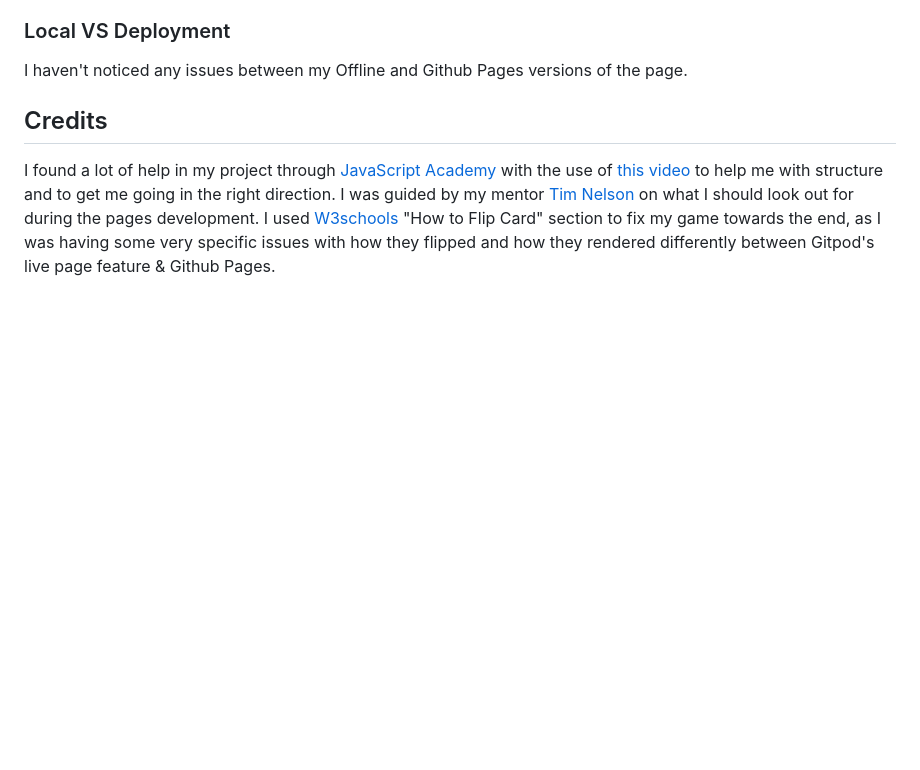
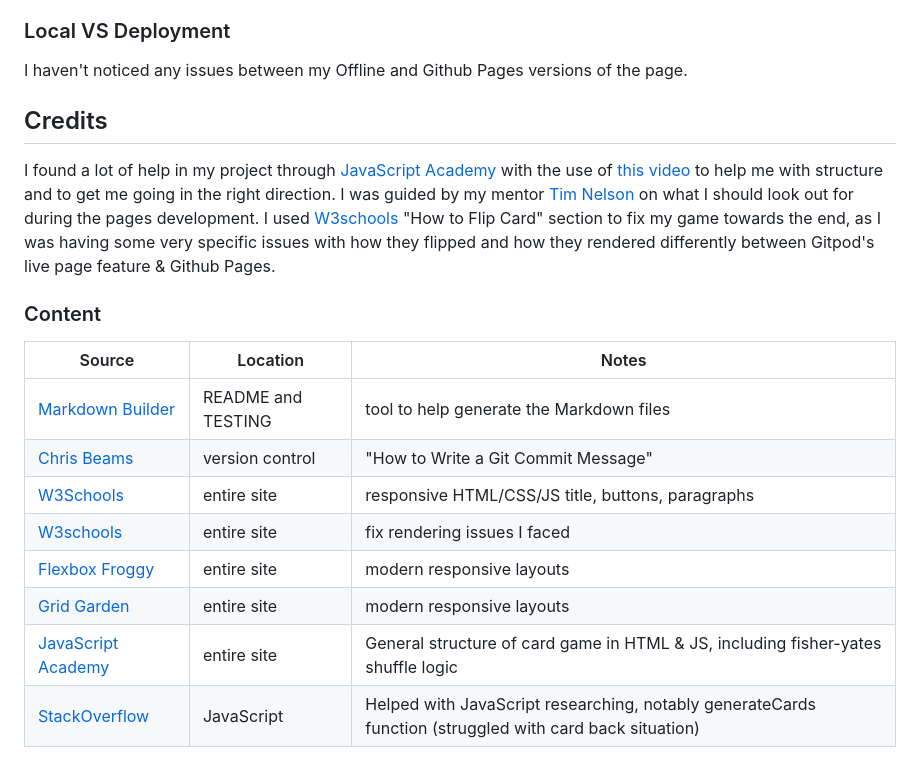
Before and after one commit to conor-timmis/Flip-Frenzy, a Markdown page: README.md, the part around the change. Rendered like a GitHub page; blank space fills up the shorter version.

Commit message:
Create Content Section

```diff
--- a/README.md
+++ b/README.md
@@ -195,3 +195,18 @@ I haven't noticed any issues between my Offline and Github Pages versions of the
 I found a lot of help in my project through [JavaScript Academy](https://www.youtube.com/@JsAcademyOfficial) with the use of [this video](https://www.youtube.com/watch?v=xWdkt6KSirw) to help me with structure and to get me going in the right direction.
 I was guided by my mentor [Tim Nelson](https://github.com/TravelTimN) on what I should look out for during the pages development.
 I used [W3schools](https://www.w3schools.com/howto/howto_css_flip_card.asp) "How to Flip Card" section to fix my game towards the end, as I was having some very specific issues with how they flipped and how they rendered differently between Gitpod's live page feature & Github Pages.
+
+
+### Content
+
+
+| Source | Location | Notes |
+| --- | --- | --- |
+| [Markdown Builder](https://tim.2bn.dev/markdown-builder) | README and TESTING | tool to help generate the Markdown files |
+| [Chris Beams](https://chris.beams.io/posts/git-commit) | version control | "How to Write a Git Commit Message" |
+| [W3Schools](https://www.w3schools.com/howto/howto_js_topnav_responsive.asp) | entire site | responsive HTML/CSS/JS title, buttons, paragraphs |
+| [W3schools](https://www.w3schools.com/howto/howto_css_flip_card.asp) | entire site |  fix rendering issues I faced |
+| [Flexbox Froggy](https://flexboxfroggy.com/) | entire site | modern responsive layouts |
+| [Grid Garden](https://cssgridgarden.com) | entire site | modern responsive layouts |
+| [JavaScript Academy](https://www.youtube.com/watch?v=xWdkt6KSirw) | entire site | General structure of card game in HTML & JS, including fisher-yates shuffle logic |
+| [StackOverflow](https://stackoverflow.com/) | JavaScript | Helped with JavaScript researching, notably generateCards function (struggled with card back situation) |
```
